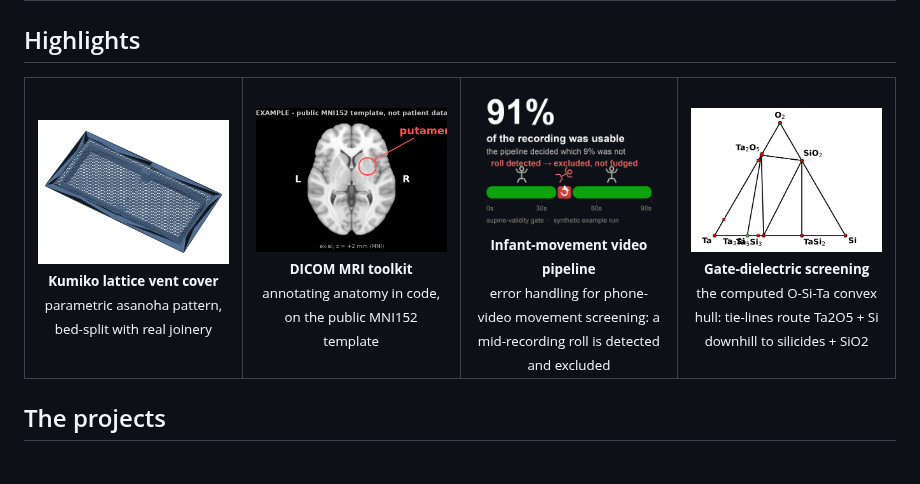
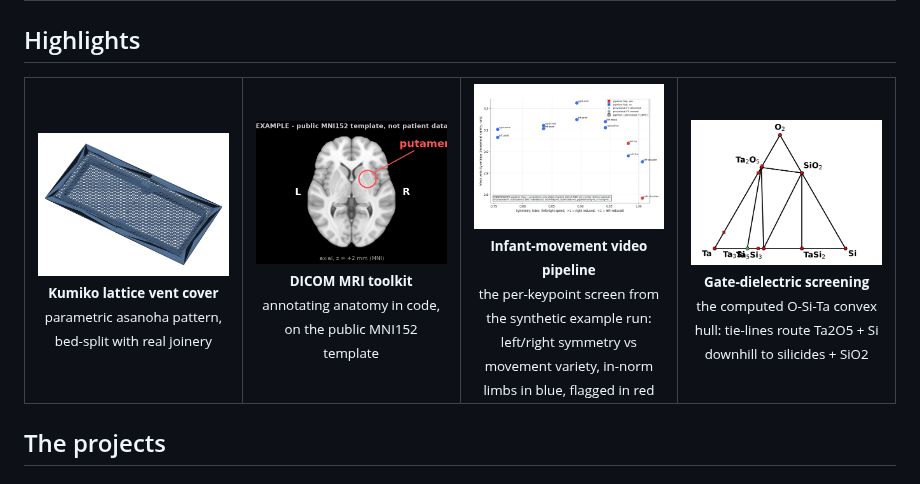
Before and after one commit to chojay/side-quests, a Markdown page: README.md, the part around the change. Rendered like a GitHub page; pictures changed too: docs/gallery/gma-limb-screen.png (added), docs/gallery/gma-roll-gate.png (deleted).

Commit message:
Landing: GMA cell shows the real per-keypoint screening scatter
The drawn 91% card is retired; the cell is now the example run's
symmetry-vs-variety chart, where flagged limbs separate from the norm
in red - matching the materials cell's real-figure treatment.

Co-Authored-By: Claude Fable 5 <noreply@anthropic.com>

```diff
--- a/README.md
+++ b/README.md
@@ -44,7 +44,7 @@ flowchart LR
 <tr>
 <td align="center" width="25%"><a href="3d-printing/projects/kumiko-vent-covers/"><img src="docs/gallery/kumiko.png" alt="Kumiko asanoha lattice vent cover, code-generated"></a><br><sub><b>Kumiko lattice vent cover</b><br>parametric asanoha pattern, bed-split with real joinery</sub></td>
 <td align="center" width="25%"><a href="medical-imaging/dicom-mri-toolkit/"><img src="docs/gallery/mri-putamen.png" alt="Axial MRI slice of the public MNI152 template with the putamen circled and labeled"></a><br><sub><b>DICOM MRI toolkit</b><br>annotating anatomy in code, on the public MNI152 template</sub></td>
-<td align="center" width="25%"><a href="medical-imaging/gma-video-pipeline/"><img src="docs/gallery/gma-roll-gate.png" alt="Dark stat card: 91% of the recording was usable; stick-figure poses over a green validity timeline, with the mid-roll figure and its excluded segment in red"></a><br><sub><b>Infant-movement video pipeline</b><br>error handling for phone-video movement screening: a mid-recording roll is detected and excluded</sub></td>
+<td align="center" width="25%"><a href="medical-imaging/gma-video-pipeline/"><img src="docs/gallery/gma-limb-screen.png" alt="Scatter plot of the synthetic example run: each keypoint (left/right wrist, elbow, knee, ankle, hip, shoulder) plotted by symmetry index vs movement variety, unflagged keypoints in blue, pipeline-flagged left hip and right shoulder in red"></a><br><sub><b>Infant-movement video pipeline</b><br>the per-keypoint screen from the synthetic example run: left/right symmetry vs movement variety, in-norm limbs in blue, flagged in red</sub></td>
 <td align="center" width="25%"><a href="computational-materials/mp-interface-reactions/"><img src="docs/gallery/materials-hull.png" alt="Ternary convex hull of the O-Si-Ta system: stable phases as red nodes joined by tie-lines, including Ta2O5, SiO2, and TaSi2"></a><br><sub><b>Gate-dielectric screening</b><br>the computed O-Si-Ta convex hull: tie-lines route Ta2O5 + Si downhill to silicides + SiO2</sub></td>
 </tr>
 </table>
```
